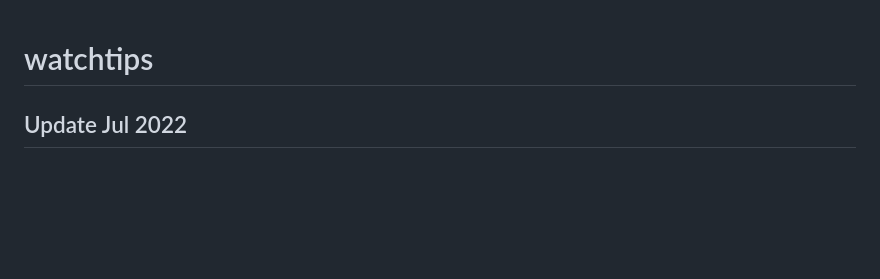
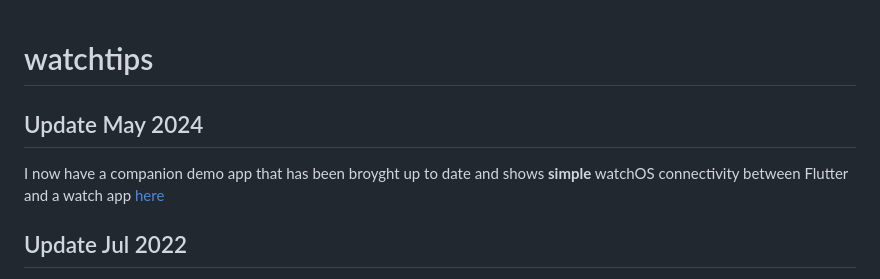
Before and after one commit to magnatronus/flutter-watchtips, a Markdown page: README.md, the part around the change. GitHub-like rendering; blank space fills up the shorter version.

```diff
--- a/README.md
+++ b/README.md
@@ -1,4 +1,7 @@
 # watchtips
+
+## Update May 2024
+I  now have a companion demo app that has been broyght up to date and shows **simple** watchOS connectivity between Flutter and a watch app [here](https://github.com/magnatronus/basicwatch)
 
 ## Update Jul 2022
 As there has been no development on the codebase, and hence no app release for some time(this was really a POC). The app in the iOS app store has been withdrawn from sale by Apple.
```
